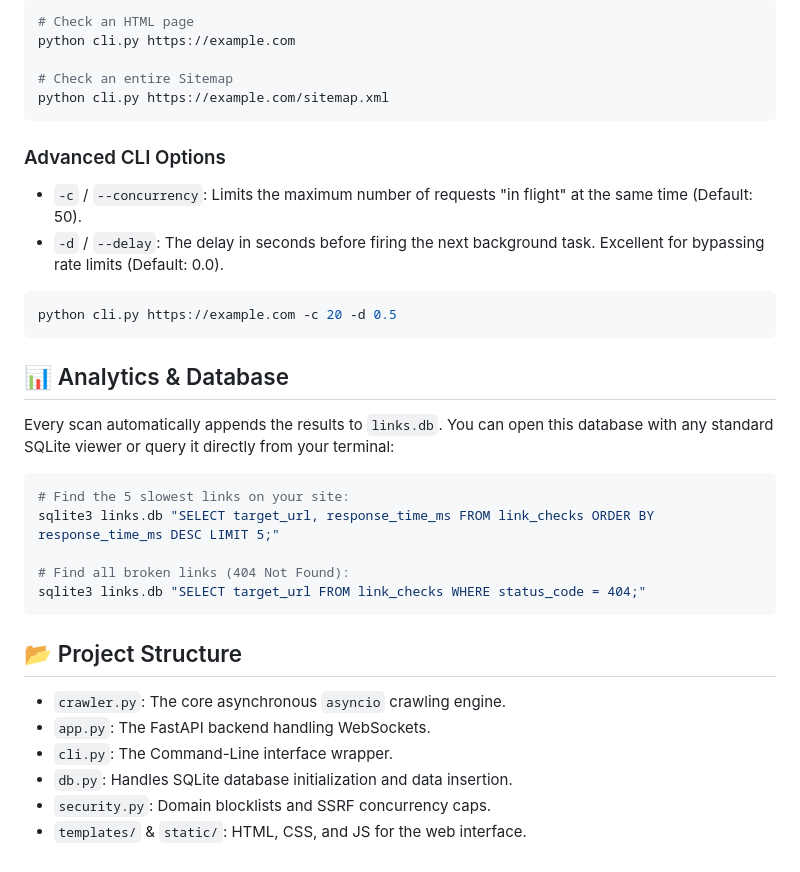
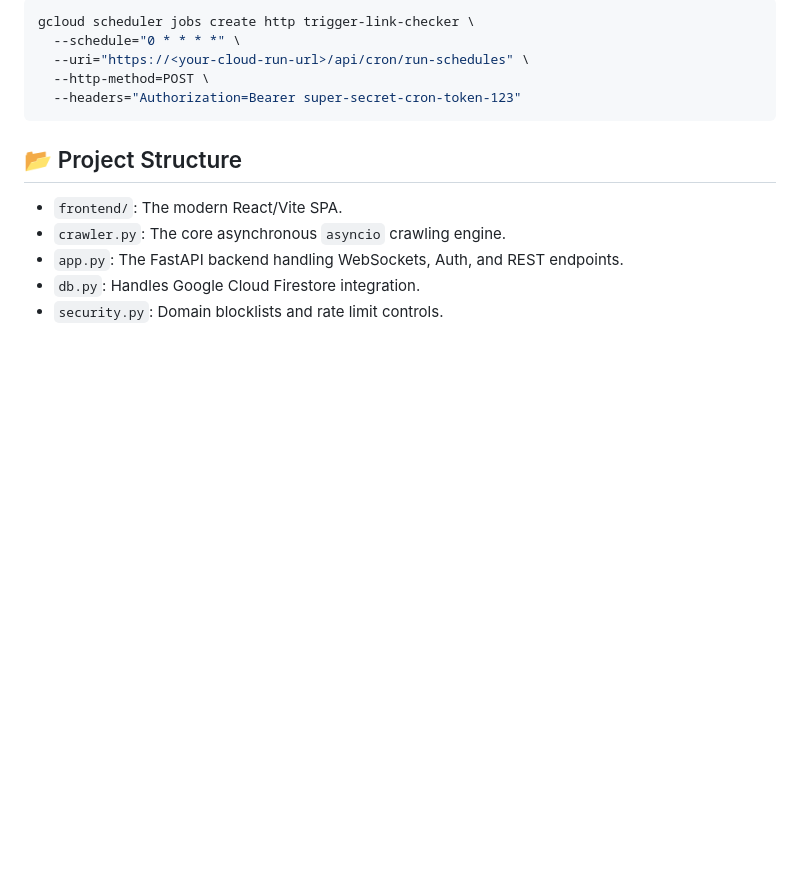
Before and after one commit to azm-gh/Linkchecker, a Markdown page: README.md, the part around one of its changes. Drawn GitHub-style; blank space fills up the shorter version.

````diff
--- a/README.md
+++ b/README.md
@@ -44,37 +72,16 @@ If you prefer the terminal, you can run the core engine directly:
 
 ```bash
-# Check an HTML page
-python cli.py https://example.com
-
-# Check an entire Sitemap
-python cli.py https://example.com/sitemap.xml
-```
-
-### Advanced CLI Options
-*   `-c` / `--concurrency`: Limits the maximum number of requests "in flight" at the same time (Default: 50).
-*   `-d` / `--delay`: The delay in seconds before firing the next background task. Excellent for bypassing rate limits (Default: 0.0).
-
-```bash
-python cli.py https://example.com -c 20 -d 0.5
-```
-
-## 📊 Analytics & Database
-
-Every scan automatically appends the results to `links.db`. You can open this database with any standard SQLite viewer or query it directly from your terminal:
-
-```bash
-# Find the 5 slowest links on your site:
-sqlite3 links.db "SELECT target_url, response_time_ms FROM link_checks ORDER BY response_time_ms DESC LIMIT 5;"
-
-# Find all broken links (404 Not Found):
-sqlite3 links.db "SELECT target_url FROM link_checks WHERE status_code = 404;"
+gcloud scheduler jobs create http trigger-link-checker \
+  --schedule="0 * * * *" \
+  --uri="https://<your-cloud-run-url>/api/cron/run-schedules" \
+  --http-method=POST \
+  --headers="Authorization=Bearer super-secret-cron-token-123"
 ```
 
 ## 📂 Project Structure
 
+*   `frontend/`: The modern React/Vite SPA.
 *   `crawler.py`: The core asynchronous `asyncio` crawling engine.
-*   `app.py`: The FastAPI backend handling WebSockets.
-*   `cli.py`: The Command-Line interface wrapper.
-*   `db.py`: Handles SQLite database initialization and data insertion.
-*   `security.py`: Domain blocklists and SSRF concurrency caps.
-*   `templates/` & `static/`: HTML, CSS, and JS for the web interface.
+*   `app.py`: The FastAPI backend handling WebSockets, Auth, and REST endpoints.
+*   `db.py`: Handles Google Cloud Firestore integration.
+*   `security.py`: Domain blocklists and rate limit controls.
````
Also changed, not shown: other parts of README.md (+47 -19 lines).
